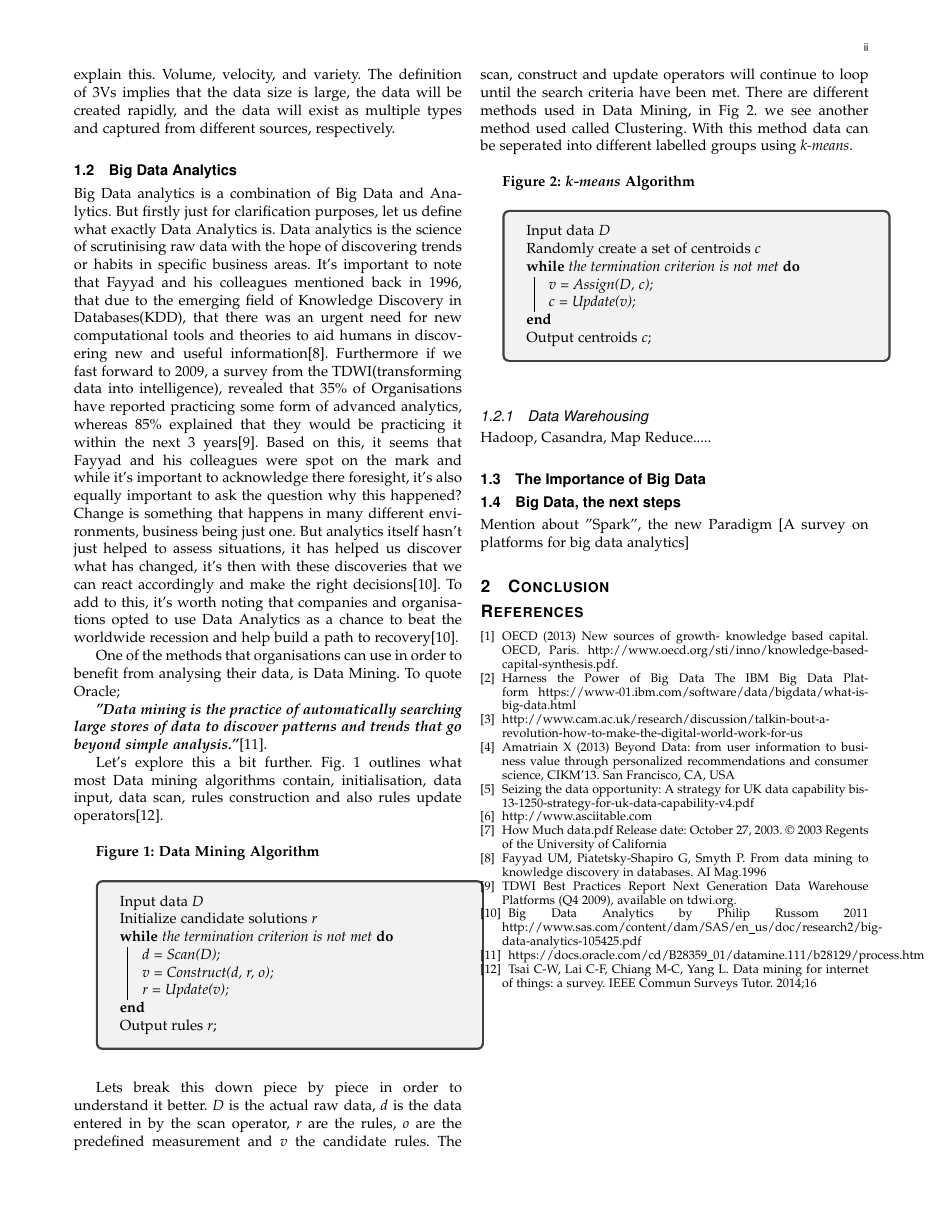
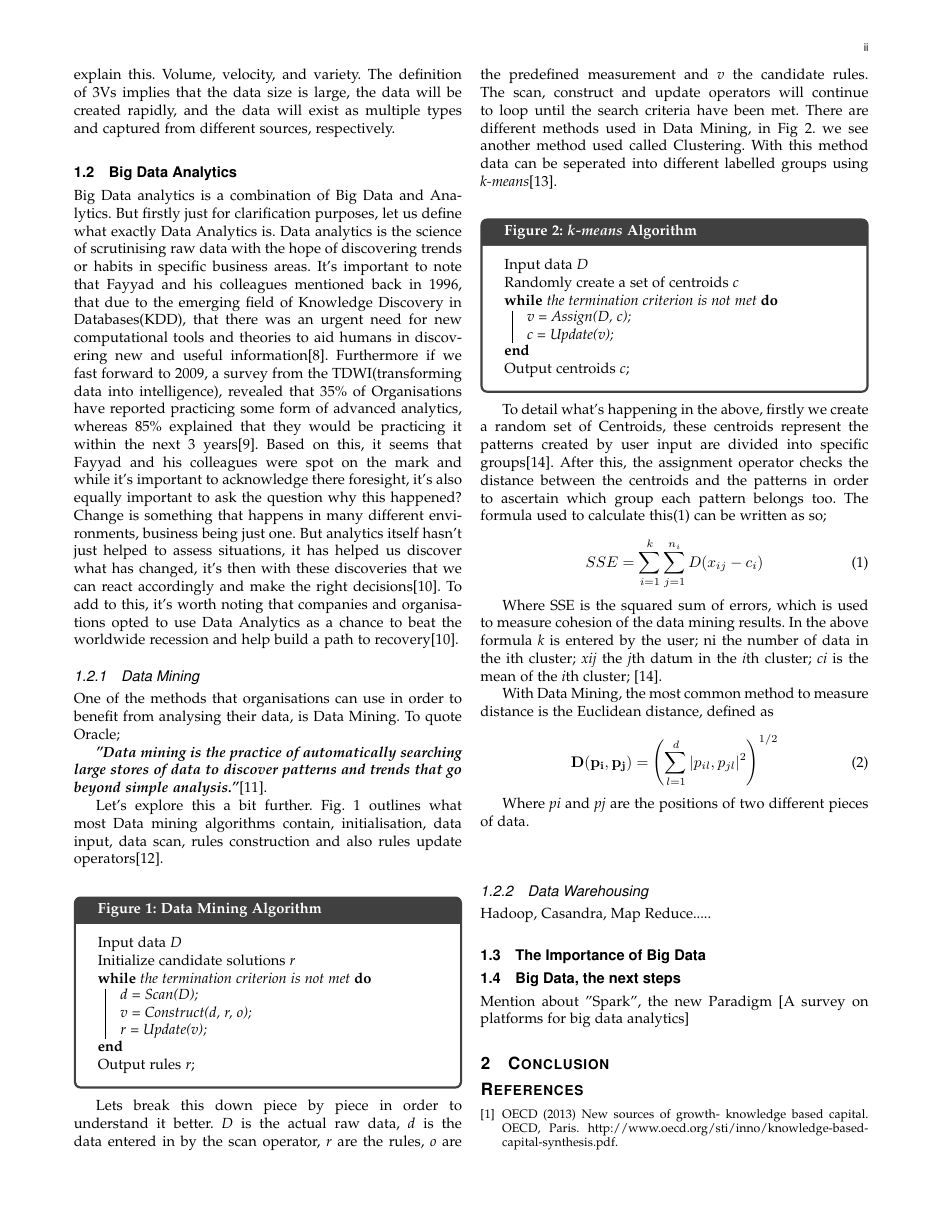
Before and after one commit to willhogan11/BigData_LitReview, a LaTeX paper (ieeecompj.tex): page 2 of 2 before the commit and page 2 of 3 after it. Compiled offline with pdfLaTeX.

Commit message:
Data Mining completed

```diff
--- a/ieeecompj.tex
+++ b/ieeecompj.tex
@@ -46,10 +46,9 @@
     \usepackage{romannum}
     \usepackage{tcolorbox}
     \usepackage{amsmath}
-    %\usepackage{algorithm}
     \usepackage[noend]{algpseudocode}
     \usepackage[]{algorithm2e}
-
+    \usepackage{tcolorbox}
 \else
   % normal IEEE
   \usepackage{cite}
@@ -318,46 +317,62 @@ With these statistics in mind, we can build a picture as to how big big data can
 \subsection{Big Data Analytics}
 Big Data analytics is a combination of Big Data and Analytics. But firstly just for clarification purposes, let us define what exactly Data Analytics is. Data analytics is the science of scrutinising raw data with the hope of discovering trends or habits in specific business areas. It's important to note that Fayyad and his colleagues mentioned back in 1996, that due to the emerging field of Knowledge Discovery in Databases(KDD), that there was an urgent need for new computational tools and theories to aid humans in discovering new and useful information[8]. Furthermore if we fast forward to 2009, a survey from the TDWI(transforming data into intelligence), revealed that 35\% of Organisations have reported practicing some form of advanced analytics, whereas 85\% explained that they would be practicing it within the next 3 years[9]. Based on this, it seems that Fayyad and his colleagues were spot on the mark and while it's important to acknowledge there foresight, it's also equally important to ask the question why this happened? Change is something that happens in many different environments, business being just one. But analytics itself hasn't just helped to assess situations, it has helped us discover what has changed, it's then with these discoveries that we can react accordingly and make the right decisions[10]. To add to this, it's worth noting that companies and organisations opted to use Data Analytics as a chance to beat the worldwide recession and help build a path to recovery[10].
 
+\subsubsection{Data Mining}
 One of the methods that organisations can use in order to benefit from analysing their data, is Data Mining. To quote Oracle;
 
 \textbf{\textit{"Data mining is the practice of automatically searching large stores of data to discover patterns and trends that go beyond simple analysis."}}[11].
 
-Let's explore this a bit further. Fig. 1 outlines what most Data mining algorithms contain, initialisation, data input, data scan, rules construction and also rules update operators[12]. \\
+Let's explore this a bit further. Fig. 1 outlines what most Data mining algorithms contain, initialisation, data input, data scan, rules construction and also rules update operators[12].\\
 
+\newtcolorbox{algoBox}[1]
+{colback=white!5!white,colframe=white!25!black,fonttitle=\bfseries,title=#1}
 
-\textbf{Figure 1: Data Mining Algorithm}
-\begin{algorithm}
-	\begin{tcolorbox}
+\begin{algoBox}{\textbf{Figure 1: Data Mining Algorithm}}
 	{Input data \textit{D}}\\
 	{Initialize candidate solutions \textit{r}}\\
 	\While{the termination criterion is not met}
 	{
-		\textit{d = Scan(D)\;
-		v = Construct(d, r, o)\;
-		r = Update(v)\;}
+		\textit{d = Scan(D);\\
+			v = Construct(d, r, o);\\
+			r = Update(v);}
 	}
 	Output rules \textit{r};
-	\end{tcolorbox}
-\end{algorithm}
+\end{algoBox}
 
 Lets break this down piece by piece in order to understand it better. \textit{D} is the actual raw data, \textit{d} is the data entered in by the scan operator, \textit{r} are the rules, \textit{o} are the predefined measurement and \textit{v} the candidate rules. The scan, construct and update operators will continue to loop until the search criteria have been met.
-There are different methods used in Data Mining, in Fig 2. we see another method used called Clustering. With this method data can be seperated into different labelled groups using \textit{k-means}.\\
+There are different methods used in Data Mining, in Fig 2. we see another method used called Clustering. With this method data can be seperated into different labelled groups using \textit{k-means}[13].\\
 
 
-\textbf{Figure 2: \textit{k-means} Algorithm}
-\begin{algorithm}
-	\begin{tcolorbox}
+\begin{algoBox}{\textbf{Figure 2: \textit{k-means} Algorithm}}
 	{Input data \textit{D}}\\
 	{Randomly create a set of centroids \textit{c}}\\
 	\While{the termination criterion is not met}
 	{
-			\textit{v = Assign(D, c)\;
-				    c = Update(v)\;}
+		\textit{v = Assign(D, c);\\
+			c = Update(v);}
 	}
 	Output centroids \textit{c};
-	\end{tcolorbox}
-\end{algorithm}
+\end{algoBox}
 
+To detail what's happening in the above, firstly we create a random set of Centroids, these centroids represent the patterns created by user input are divided into specific groups[14]. After this, the assignment operator checks the distance between the centroids and the patterns in order to ascertain which group each pattern belongs too. The formula used to calculate this(1) can be written as so;
+
+\begin{equation}
+	SSE = \sum_{i=1}^{k} \sum_{j=1}^{n_i} D( x_{ij} - c_i)
+\end{equation}
+
+Where SSE is the squared sum of errors, which is used to measure cohesion of the data mining results. In the above formula \textit{k} is entered by the user; ni the number of
+data in the ith cluster; \textit{xij} the \textit{j}th datum in the \textit{i}th cluster; \textit{ci} is the mean of the \textit{i}th cluster; [14].
+
+With Data Mining, the most common method to measure distance is the Euclidean distance, defined as
+
+\begin{equation}
+\mathbf{D(p_{i}, p_{j})} =
+\left(
+\sum_{l=1}^{d} |p_{il}, p_{jl}|^2
+\right)^{1/2}
+\end{equation}
+
+Where \textit{pi} and \textit{pj} are the positions of two different pieces of data.\\\\
 
 
 
```
Also changed, not shown: ieeecompj.pdf, ieeecompj.tex (7 more changed lines). Lines whose indentation alone changed are shown as unchanged.
